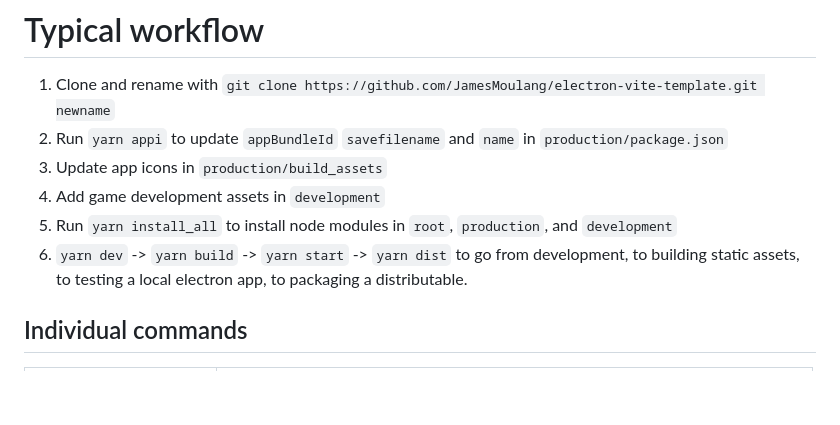
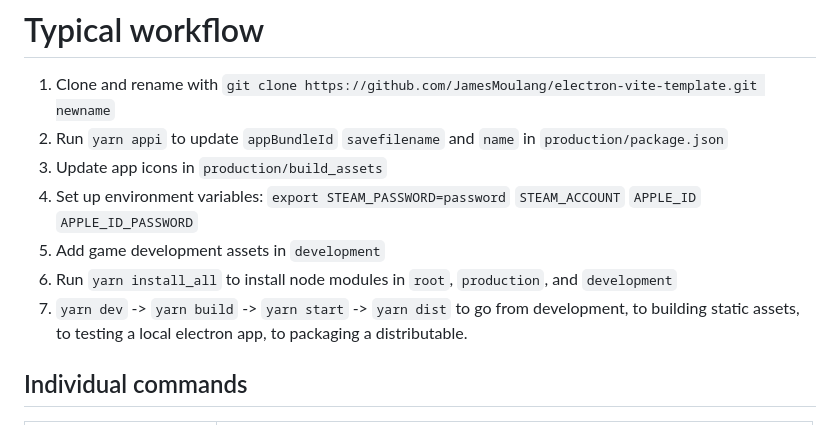
Before and after one commit to JamesMoulang/electron-vite-template, a Markdown page: README.md, the part around the change. Rendered like a GitHub page; blank space fills up the shorter version.

```diff
--- a/README.md
+++ b/README.md
@@ -18,9 +18,10 @@ electron-vite-template
 1. Clone and rename with `git clone https://github.com/JamesMoulang/electron-vite-template.git newname`
 1. Run `yarn appi` to update `appBundleId` `savefilename` and `name` in `production/package.json`
 1. Update app icons in `production/build_assets`
-1. Add game development assets in `development`
-1. Run `yarn install_all` to install node modules in `root`, `production`, and `development`
-1. `yarn dev` -> `yarn build` -> `yarn start` -> `yarn dist` to go from development, to building static assets, to testing a local electron app, to packaging a distributable.
+2. Set up environment variables: `export STEAM_PASSWORD=password` `STEAM_ACCOUNT` `APPLE_ID` `APPLE_ID_PASSWORD`
+3. Add game development assets in `development`
+4. Run `yarn install_all` to install node modules in `root`, `production`, and `development`
+5. `yarn dev` -> `yarn build` -> `yarn start` -> `yarn dist` to go from development, to building static assets, to testing a local electron app, to packaging a distributable.
 
 ## Individual commands
 
```
